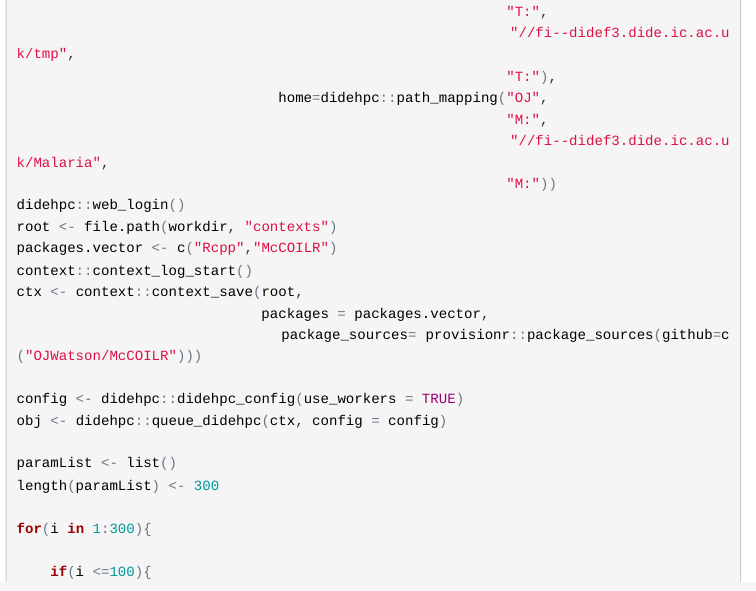
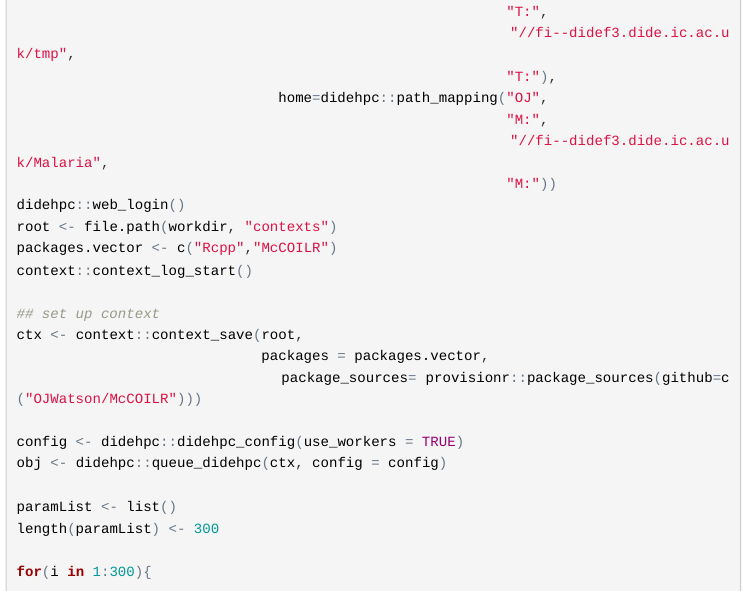
Before and after one commit to OJWatson/McCOILR, an R Markdown document (tutorials/Overview.rmd): the page in a window 1100 px wide, from 8930 px down. The pictures show the output file tutorials/Overview.html that the author committed with the source, opened offline; menus at the side of the page are left out.

Commit message:
tut nicer

```diff
--- a/tutorials/Overview.rmd
+++ b/tutorials/Overview.rmd
@@ -148,6 +148,8 @@ didehpc::web_login()
 root <- file.path(workdir, "contexts")
 packages.vector <- c("Rcpp","McCOILR")
 context::context_log_start()
+
+## set up context
 ctx <- context::context_save(root,
                              packages = packages.vector,
                              package_sources= provisionr::package_sources(github=c("OJWatson/McCOILR")))
```
Also changed, not shown: tutorials/Overview.html, tutorials/Overview.md.
